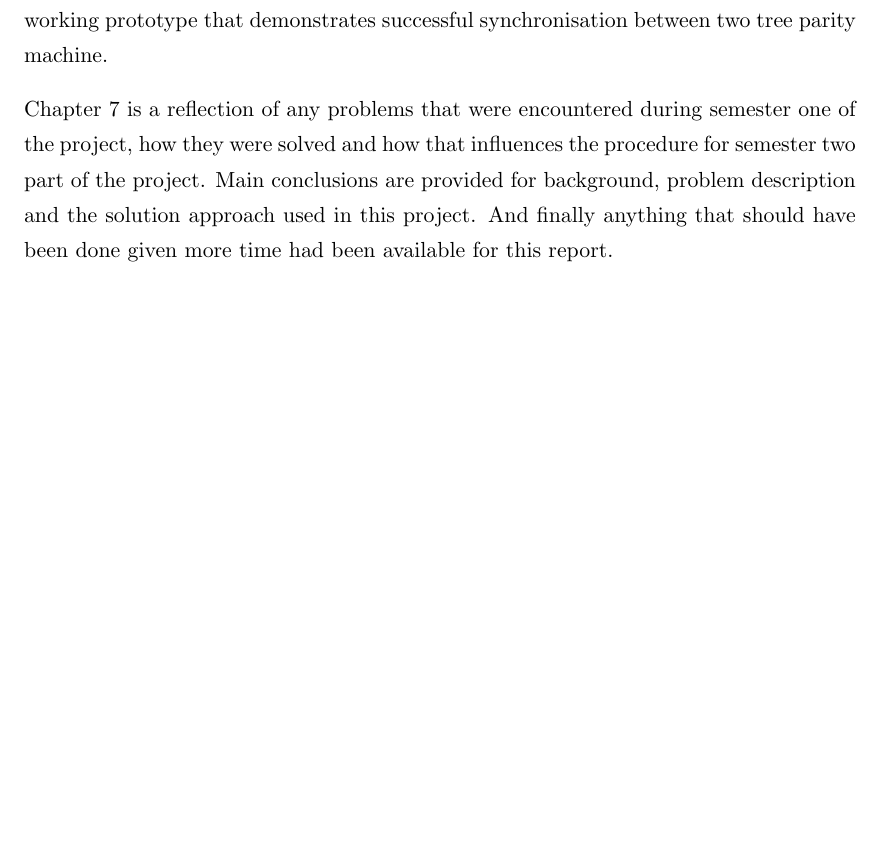
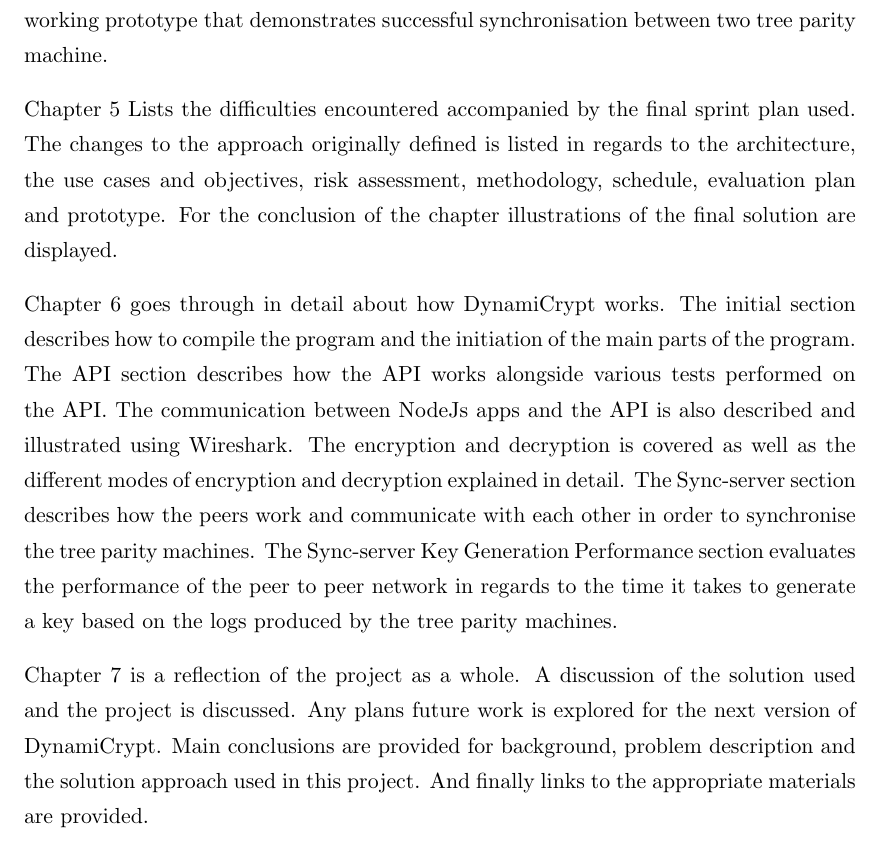
Before and after one commit to ArtiomSu/4th-Year, a LaTeX thesis (Thesis.tex, which reads Chapters/Chapter1.tex): part of page 16 of 167, cut so that both start at the same text, the shorter picture padded with empty space. Compiled offline with pdfLaTeX.

Commit message:
added missing sections in chapter 1

```diff
--- a/Chapters/Chapter1.tex
+++ b/Chapters/Chapter1.tex
@@ -35,4 +35,8 @@
 
 Chapter \ref{chap:implementation} specifies how the project will be implemented. Starting with the architecture which includes class diagrams of various parts of the system followed by an explanation of how the system will be potentially built. Any frameworks and critical libraries are identified and explained how their use will impact the project. The potential risks are introduced and explored that can have a negative or critical impact on the completion of the project. An explanation of the methodology that is used when doing this project is provided. An estimated time schedule is provided including the estimated tasks required for each sprint. How the project should be evaluated is provided and lastly a simplistic working prototype that demonstrates successful synchronisation between two tree parity machine.
 
-Chapter \ref{chap:conclusions} is a reflection of any problems that were encountered during semester one of the project, how they were solved and how that influences the procedure for semester two part of the project. Main conclusions are provided for background, problem description and the solution approach used in this project. And finally anything that should have been done given more time had been available for this report.
+Chapter \ref{chap:imp} Lists the difficulties encountered accompanied by the final sprint plan used. The changes to the approach originally defined is listed in regards to the architecture, the use cases and objectives, risk assessment, methodology, schedule, evaluation plan and prototype. For the conclusion of the chapter illustrations of the final solution are displayed.
+
+Chapter \ref{chap:eval} goes through in detail about how DynamiCrypt works. The initial section describes how to compile the program and the initiation of the main parts of the program. The API section describes how the API works alongside various tests performed on the API. The communication between NodeJs apps and the API is also described and illustrated using Wireshark. The encryption and decryption is covered as well as the different modes of encryption and decryption explained in detail. The Sync-server section describes how the peers work and communicate with each other in order to synchronise the tree parity machines. The Sync-server Key Generation Performance section evaluates the performance of the peer to peer network in regards to the time it takes to generate a key based on the logs produced by the tree parity machines.
+
+Chapter \ref{chap:conclusions} is a reflection of the project as a whole. A discussion of the solution used and the project is discussed. Any plans future work is explored for the next version of DynamiCrypt. Main conclusions are provided for background, problem description and the solution approach used in this project. And finally links to the appropriate materials are provided.
```
